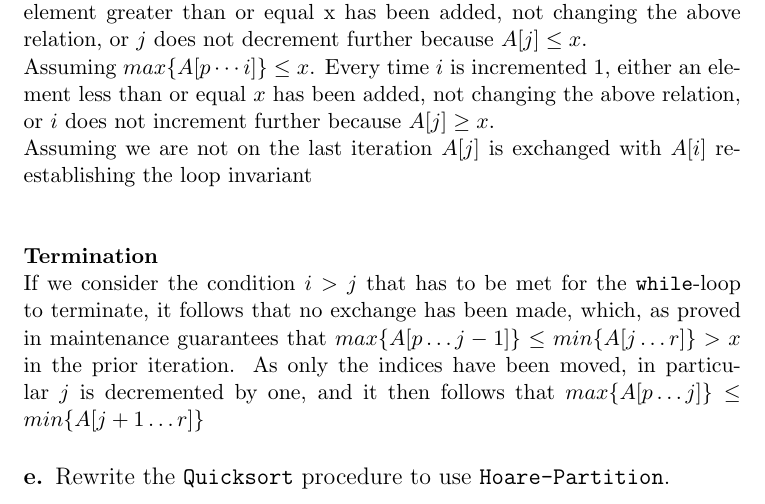
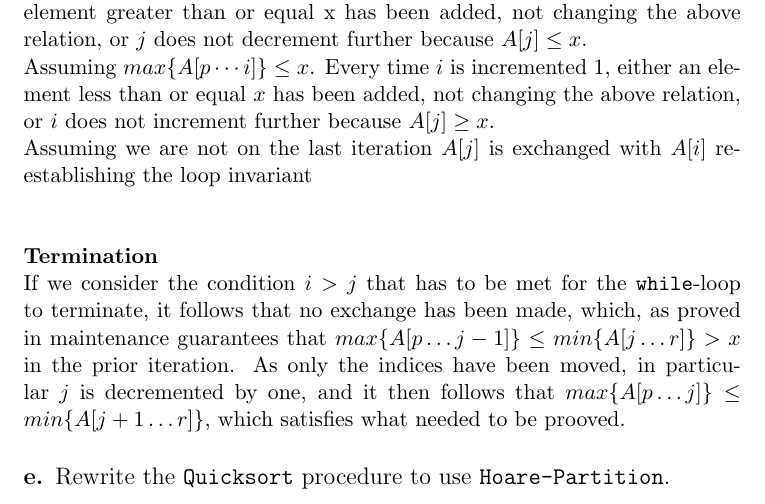
Before and after one commit to CasperBHansen/AD, a LaTeX problem sheet (assignments/02/02.tex): part of page 4 of 6, cut so that both start at the same text. Compiled offline with pdfLaTeX.

Commit message:
Finished the last sentence :P

```diff
--- a/assignments/02/02.tex
+++ b/assignments/02/02.tex
@@ -220,7 +220,8 @@ If we consider the condition $i > j$ that has to be met for the
 which, as proved in maintenance guarantees that
 $max\{A[p \dots j-1]\} \leq min\{A[j \dots r]\} > x$ in the prior iteration.
 As only the indices have been moved, in particular $j$ is decremented by one,
-and it then follows that $max\{A[p \dots j]\} \leq min\{A[j+1 \dots r]\}$
+and it then follows that $max\{A[p \dots j]\} \leq min\{A[j+1 \dots r]\}$,
+which satisfies what needed to be prooved.
 
 \subsubsection*{\large e. \mdseries Rewrite the \texttt{Quicksort} procedure
 to use \texttt{Hoare-Partition}.}
```
